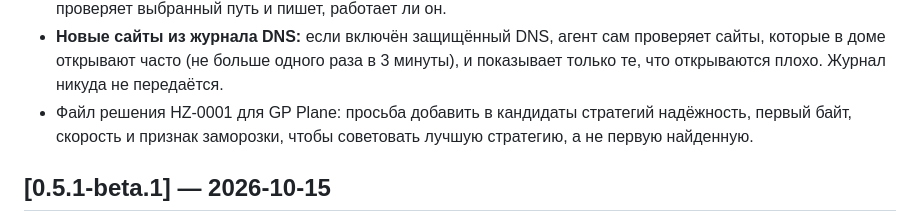
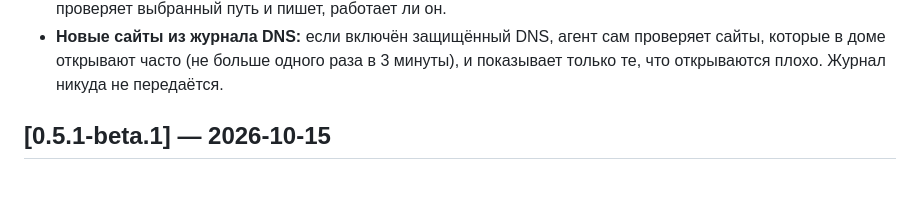
Before and after one commit to AtomAlex12/gp-horizon, a Markdown page: CHANGELOG.md, the part around the change. Drawn GitHub-style; blank space fills up the shorter version.

```diff
--- a/CHANGELOG.md
+++ b/CHANGELOG.md
@@ -31,9 +31,6 @@
 - **Новые сайты из журнала DNS:** если включён защищённый DNS, агент сам проверяет сайты,
   которые в доме открывают часто (не больше одного раза в 3 минуты), и показывает только те,
   что открываются плохо. Журнал никуда не передаётся.
-- Файл решения HZ-0001 для GP Plane: просьба добавить в кандидаты стратегий надёжность,
-  первый байт, скорость и признак заморозки, чтобы советовать лучшую стратегию, а не первую
-  найденную.
 
 ## [0.5.1-beta.1] — 2026-10-15
 
```
Also changed, not shown: docs/decisions/HZ-0001-gp-candidate-metrics.md (deleted, +0 -89 lines).
